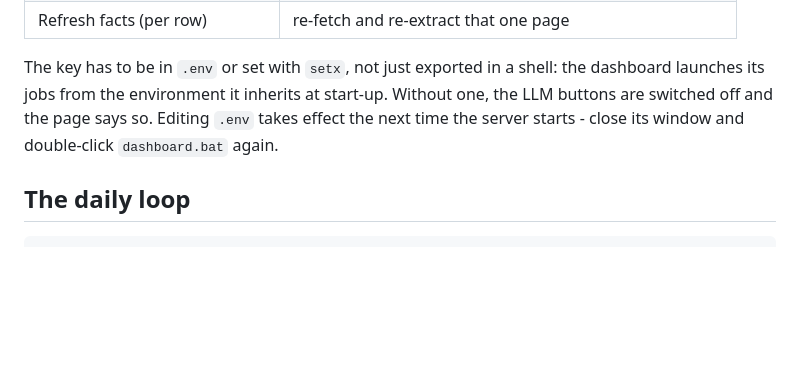
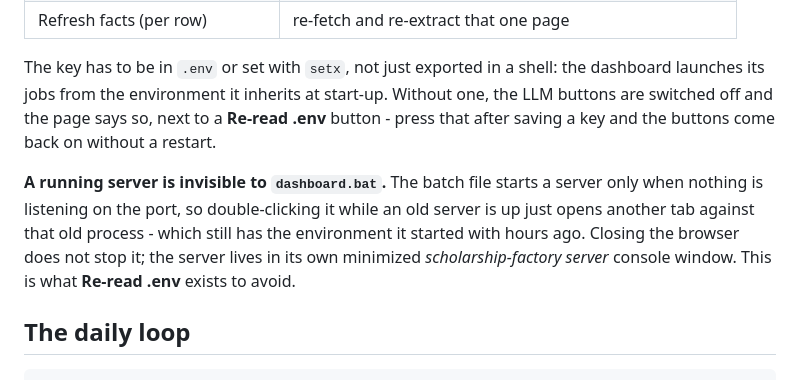
Before and after one commit to EricJujianZou/scholarship-factory, a Markdown page: docs/operating.md, the part around the change. GitHub-like rendering; blank space fills up the shorter version.

```diff
--- a/docs/operating.md
+++ b/docs/operating.md
@@ -53,9 +53,16 @@ costs written next to it, and the output streams into the page while it runs:
 
 The key has to be in `.env` or set with `setx`, not just exported in a shell:
 the dashboard launches its jobs from the environment it inherits at start-up.
-Without one, the LLM buttons are switched off and the page says so. Editing
-`.env` takes effect the next time the server starts - close its window and
-double-click `dashboard.bat` again.
+Without one, the LLM buttons are switched off and the page says so, next to a
+**Re-read .env** button - press that after saving a key and the buttons come
+back on without a restart.
+
+**A running server is invisible to `dashboard.bat`.** The batch file starts a
+server only when nothing is listening on the port, so double-clicking it while
+an old server is up just opens another tab against that old process - which
+still has the environment it started with hours ago. Closing the browser does
+not stop it; the server lives in its own minimized *scholarship-factory server*
+console window. This is what **Re-read .env** exists to avoid.
 
 ## The daily loop
 
```
Also changed, not shown: HARNESS.md (+14 -6 lines).
